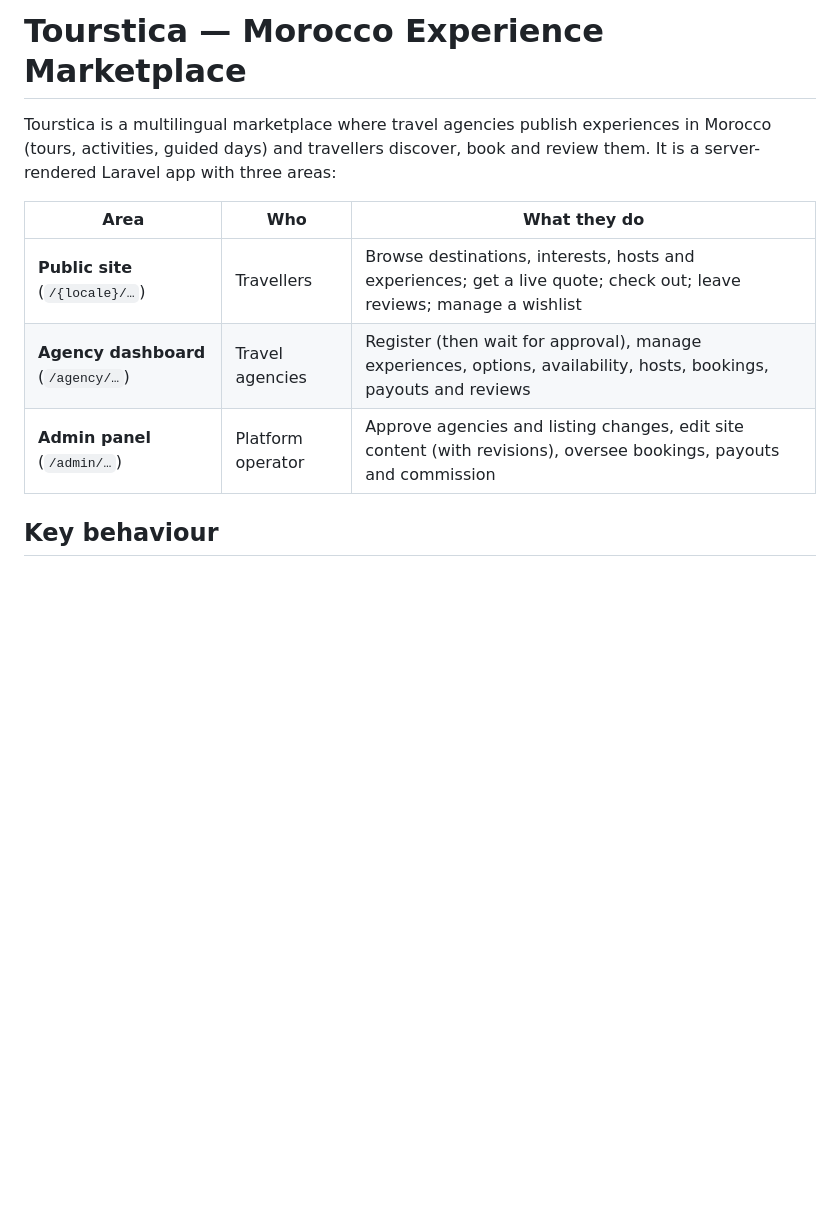
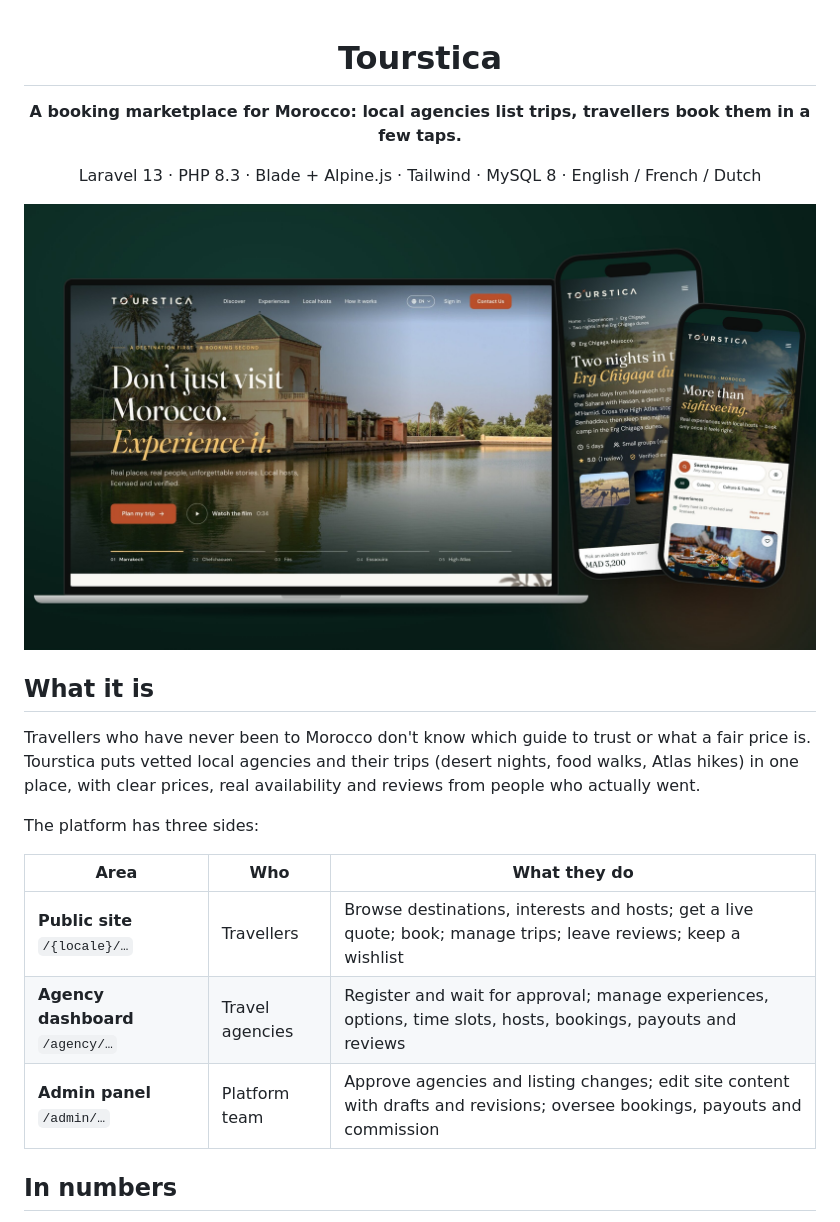
Before and after one commit to HatemRabeaHamde/toursitca, a Markdown page: README.md, the part around one of its changes. Drawn GitHub-style; pictures changed too: docs/screenshots/cover.jpg (added); blank space fills up the shorter version.

```diff
--- a/README.md
+++ b/README.md
@@ -1,12 +1,26 @@
-# Tourstica — Morocco Experience Marketplace
+<div align="center">
 
-Tourstica is a multilingual marketplace where travel agencies publish experiences in Morocco (tours, activities, guided days) and travellers discover, book and review them. It is a server-rendered Laravel app with three areas:
+# Tourstica
+
+**A booking marketplace for Morocco: local agencies list trips, travellers book them in a few taps.**
+
+Laravel 13 · PHP 8.3 · Blade + Alpine.js · Tailwind · MySQL 8 · English / French / Dutch
+
+![Tourstica on desktop and phone: home page, trip page and experience search](docs/screenshots/cover.jpg)
+
+</div>
+
+## What it is
+
+Travellers who have never been to Morocco don't know which guide to trust or what a fair price is. Tourstica puts vetted local agencies and their trips (desert nights, food walks, Atlas hikes) in one place, with clear prices, real availability and reviews from people who actually went.
+
+The platform has three sides:
 
 | Area | Who | What they do |
 |------|-----|--------------|
-| **Public site** (`/{locale}/…`) | Travellers | Browse destinations, interests, hosts and experiences; get a live quote; check out; leave reviews; manage a wishlist |
-| **Agency dashboard** (`/agency/…`) | Travel agencies | Register (then wait for approval), manage experiences, options, availability, hosts, bookings, payouts and reviews |
-| **Admin panel** (`/admin/…`) | Platform operator | Approve agencies and listing changes, edit site content (with revisions), oversee bookings, payouts and commission |
+| **Public site** `/{locale}/…` | Travellers | Browse destinations, interests and hosts; get a live quote; book; manage trips; leave reviews; keep a wishlist |
+| **Agency dashboard** `/agency/…` | Travel agencies | Register and wait for approval; manage experiences, options, time slots, hosts, bookings, payouts and reviews |
+| **Admin panel** `/admin/…` | Platform team | Approve agencies and listing changes; edit site content with drafts and revisions; oversee bookings, payouts and commission |
 
-## Key behaviour
+## In numbers
 
```
Also changed, not shown: other parts of README.md (+99 -42 lines), docs/screenshots/home-full.jpg (added), docs/screenshots/mobile.jpg (added), docs/screenshots/pages.jpg (added), 6 other files.
